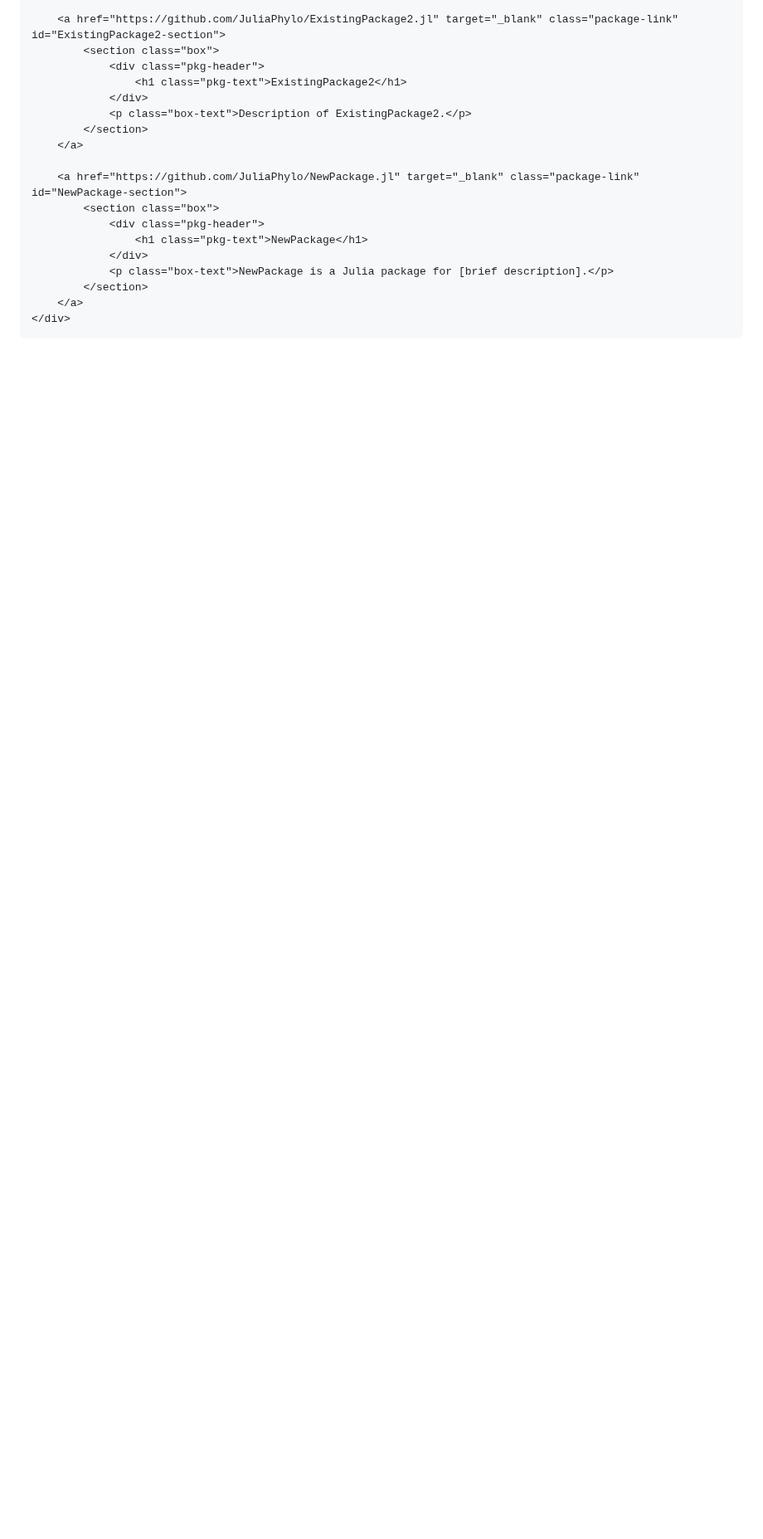
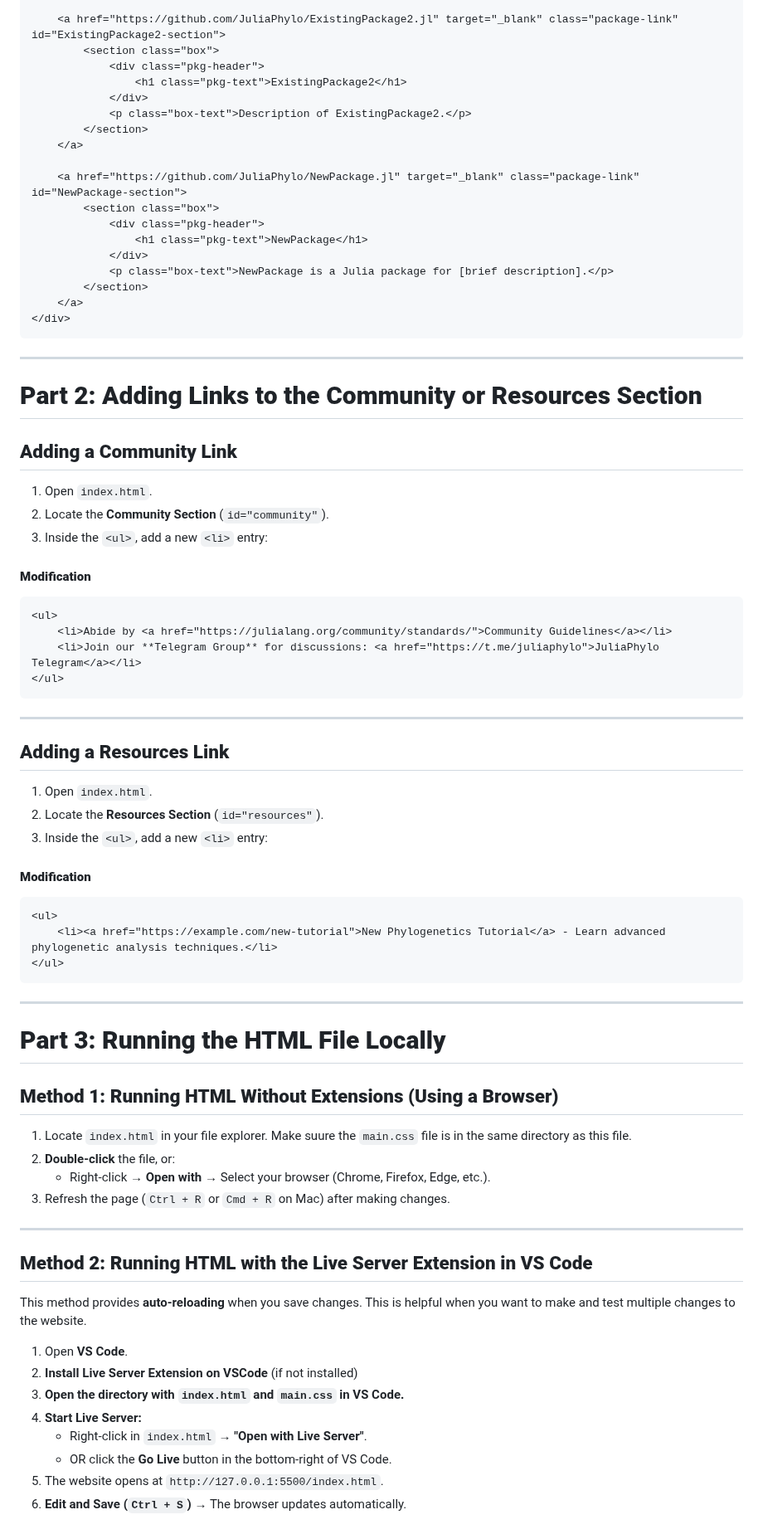
Before and after one commit to JuliaPhylo/JuliaPhyloWebsite, a Markdown page: readme.md, the part around one of its changes. Shown at 83% size. GitHub-like rendering; blank space fills up the shorter version.

Commit message:
Update readme.md
Made the whole guide to adding items and making changes to the website

````diff
--- a/readme.md
+++ b/readme.md
@@ -114,3 +115,58 @@ Since the last container has only **two** packages, **add the new package to the
     </a>
 </div>
 ```
+
+---
+
+# **Part 2: Adding Links to the Community or Resources Section**
+
+## **Adding a Community Link**
+1. Open `index.html`.
+2. Locate the **Community Section** (`id="community"`).
+3. Inside the `<ul>`, add a new `<li>` entry:
+
+#### **Modification**
+```html
+<ul>
+    <li>Abide by <a href="https://julialang.org/community/standards/">Community Guidelines</a></li>
+    <li>Join our **Telegram Group** for discussions: <a href="https://t.me/juliaphylo">JuliaPhylo Telegram</a></li>
+</ul>
+```
+
+---
+
+## **Adding a Resources Link**
+1. Open `index.html`.
+2. Locate the **Resources Section** (`id="resources"`).
+3. Inside the `<ul>`, add a new `<li>` entry:
+
+#### **Modification**
+```html
+<ul>
+    <li><a href="https://example.com/new-tutorial">New Phylogenetics Tutorial</a> - Learn advanced phylogenetic analysis techniques.</li>
+</ul>
+```
+
+---
+
+# **Part 3: Running the HTML File Locally**
+
+## **Method 1: Running HTML Without Extensions (Using a Browser)**
+1. Locate `index.html` in your file explorer. Make suure the `main.css` file is in the same directory as this file.
+2. **Double-click** the file, or:
+   - Right-click → **Open with** → Select your browser (Chrome, Firefox, Edge, etc.).
+3. Refresh the page (`Ctrl + R` or `Cmd + R` on Mac) after making changes.
+
+---
+
+## **Method 2: Running HTML with the Live Server Extension in VS Code**
+This method provides **auto-reloading** when you save changes. This is helpful when you want to make and test multiple changes to the website.
+
+1. Open **VS Code**.
+2. **Install Live Server Extension on VSCode** (if not installed)
+3. **Open the directory with `index.html` and `main.css` in VS Code.**
+4. **Start Live Server:**
+   - Right-click in `index.html` → **"Open with Live Server"**.
+   - OR click the **Go Live** button in the bottom-right of VS Code.
+5. The website opens at `http://127.0.0.1:5500/index.html`.
+6. **Edit and Save (`Ctrl + S`)** → The browser updates automatically.
````
Also changed, not shown: other parts of readme.md (+7 -6 lines).
